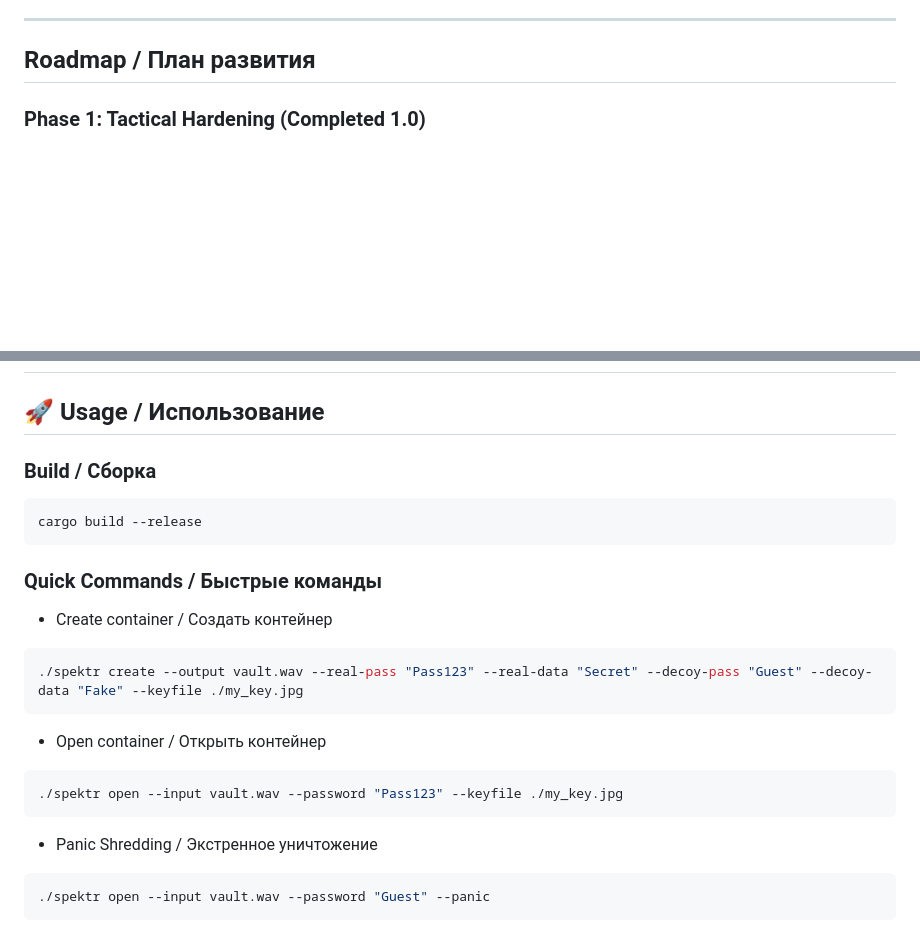
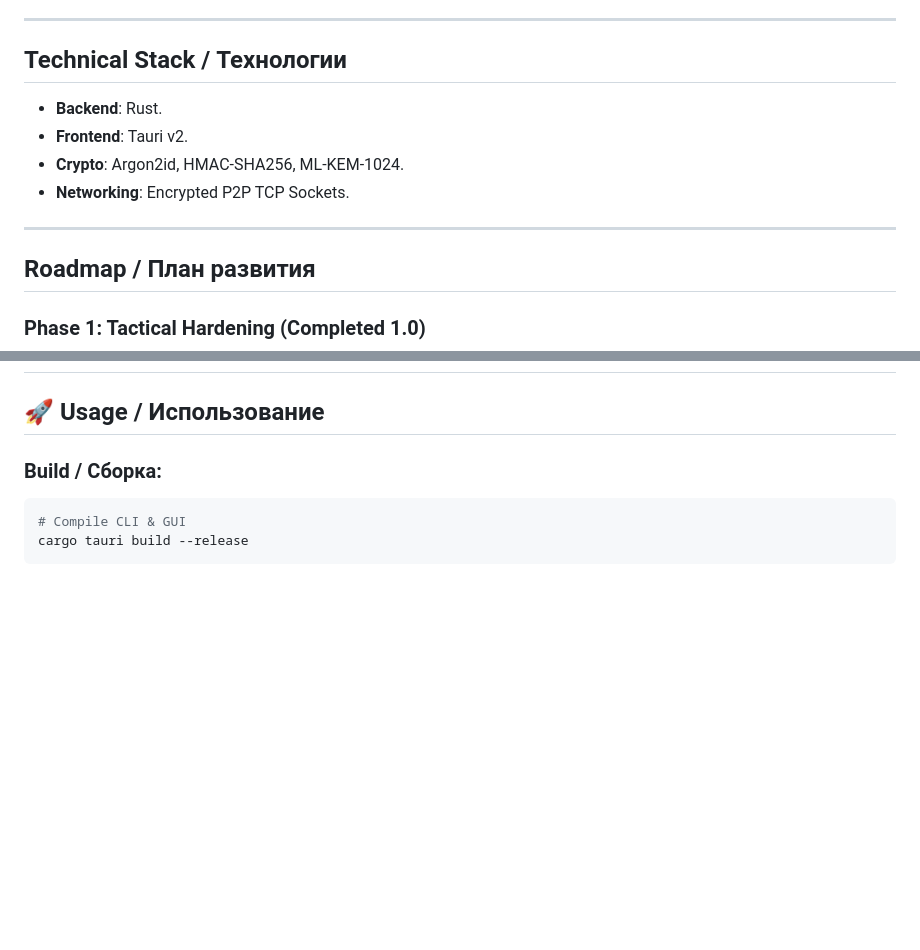
Before and after one commit to gjotov/SPEKTR, a Markdown page: README.md, 2 parts joined by grey strips. Drawn GitHub-style; blank space fills up the shorter version.

````diff
--- a/README.md
+++ b/README.md
@@ -42,5 +59,14 @@
 
 ---
+
+## Technical Stack / Технологии
+- **Backend**: Rust.
+- **Frontend**: Tauri v2.
+- **Crypto**: Argon2id, HMAC-SHA256, ML-KEM-1024.
+- **Networking**: Encrypted P2P TCP Sockets.
+
+---
+
 ## Roadmap / План развития
 ### Phase 1: Tactical Hardening (Completed 1.0)
 - [x] Core SPN Engine: Deterministic chaos and dynamic S-Boxes.
@@ -69,22 +95,8 @@ Kernel-Level Protection: Anti-memory-dump drivers.
 <a name="usage"></a>
 ## 🚀 Usage / Использование
 
-### Build / Сборка
+### Build / Сборка:
 ```bash
-cargo build --release
+# Compile CLI & GUI
+cargo tauri build --release
 ```
-### Quick Commands / Быстрые команды
-- Create container / Создать контейнер
-```bash
-./spektr create --output vault.wav --real-pass "Pass123" --real-data "Secret" --decoy-pass "Guest" --decoy-data "Fake" --keyfile ./my_key.jpg
-```
-
-- Open container / Открыть контейнер
-```bash
-./spektr open --input vault.wav --password "Pass123" --keyfile ./my_key.jpg
-```
-
-- Panic Shredding / Экстренное уничтожение
-```bash
-./spektr open --input vault.wav --password "Guest" --panic
-```
````
Also changed, not shown: other parts of README.md (+42 -25 lines).
